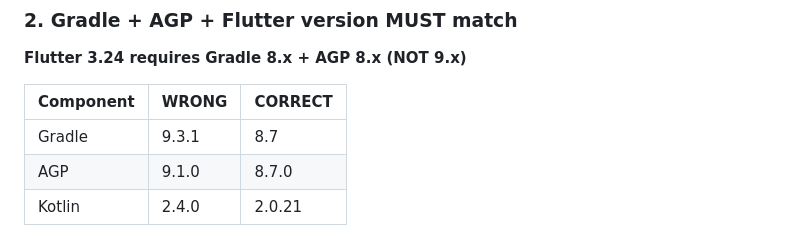
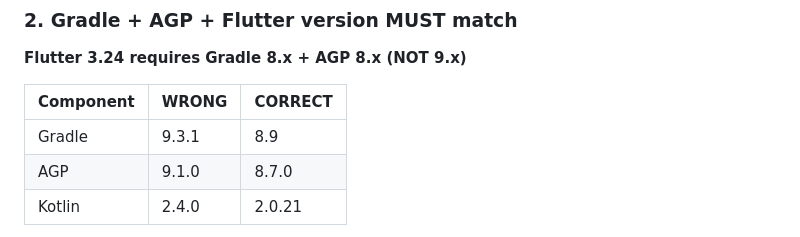
Before and after one commit to hoangsoft90/reclip, a Markdown page: .agents/skills/reclip-build.md, the part around the change. GitHub-like rendering.

Commit message:
docs: update Gradle version to 8.9 in skill
🤖 Generated with Codebuff
Co-Authored-By: Codebuff <noreply@codebuff.com>

```diff
--- a/.agents/skills/reclip-build.md
+++ b/.agents/skills/reclip-build.md
@@ -66,7 +66,7 @@ git push origin main
 
 | Component | WRONG | CORRECT |
 |-----------|-------|--------|
-| Gradle | 9.3.1 | 8.7 |
+| Gradle | 9.3.1 | 8.9 |
 | AGP | 9.1.0 | 8.7.0 |
 | Kotlin | 2.4.0 | 2.0.21 |
 
```
